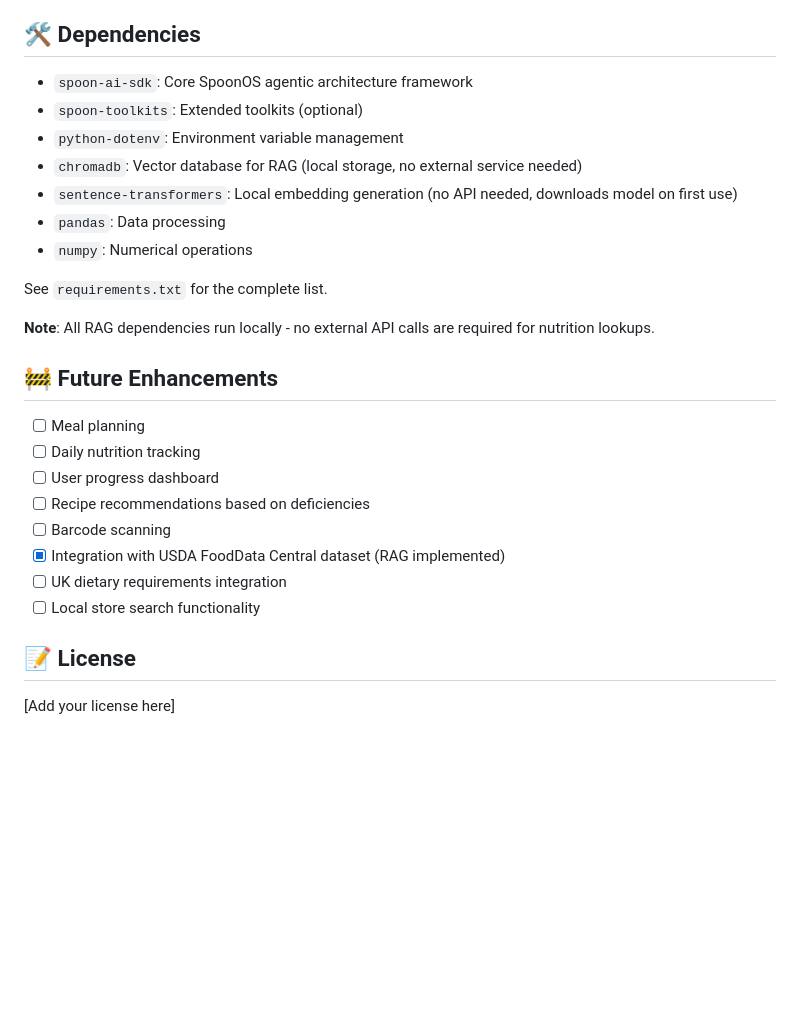
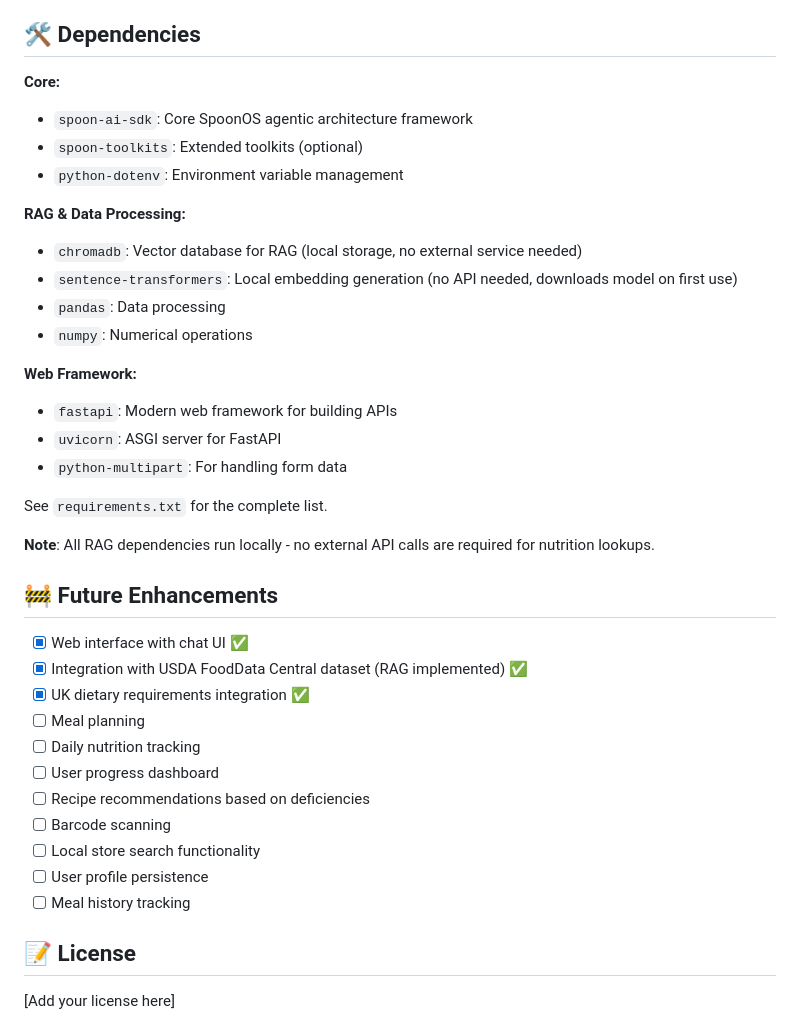
Before and after one commit to shakirali/foodnutrition, a Markdown page: README.md, the part around the change printed below. GitHub-like rendering; blank space fills up the shorter version.

```diff
--- a/README.md
+++ b/README.md
@@ -224,13 +292,21 @@ The application uses:
 
 ## 🛠️ Dependencies
 
+**Core:**
 - `spoon-ai-sdk`: Core SpoonOS agentic architecture framework
 - `spoon-toolkits`: Extended toolkits (optional)
 - `python-dotenv`: Environment variable management
+
+**RAG & Data Processing:**
 - `chromadb`: Vector database for RAG (local storage, no external service needed)
 - `sentence-transformers`: Local embedding generation (no API needed, downloads model on first use)
 - `pandas`: Data processing
 - `numpy`: Numerical operations
+
+**Web Framework:**
+- `fastapi`: Modern web framework for building APIs
+- `uvicorn`: ASGI server for FastAPI
+- `python-multipart`: For handling form data
 
 See `requirements.txt` for the complete list.
 
@@ -238,14 +314,17 @@ See `requirements.txt` for the complete list.
 
 ## 🚧 Future Enhancements
 
+- [x] Web interface with chat UI ✅
+- [x] Integration with USDA FoodData Central dataset (RAG implemented) ✅
+- [x] UK dietary requirements integration ✅
 - [ ] Meal planning
 - [ ] Daily nutrition tracking
 - [ ] User progress dashboard
 - [ ] Recipe recommendations based on deficiencies
 - [ ] Barcode scanning
-- [x] Integration with USDA FoodData Central dataset (RAG implemented)
-- [ ] UK dietary requirements integration
 - [ ] Local store search functionality
+- [ ] User profile persistence
+- [ ] Meal history tracking
 
 ## 📝 License
 
```
Also changed, not shown: other parts of README.md (+85 -17 lines).
